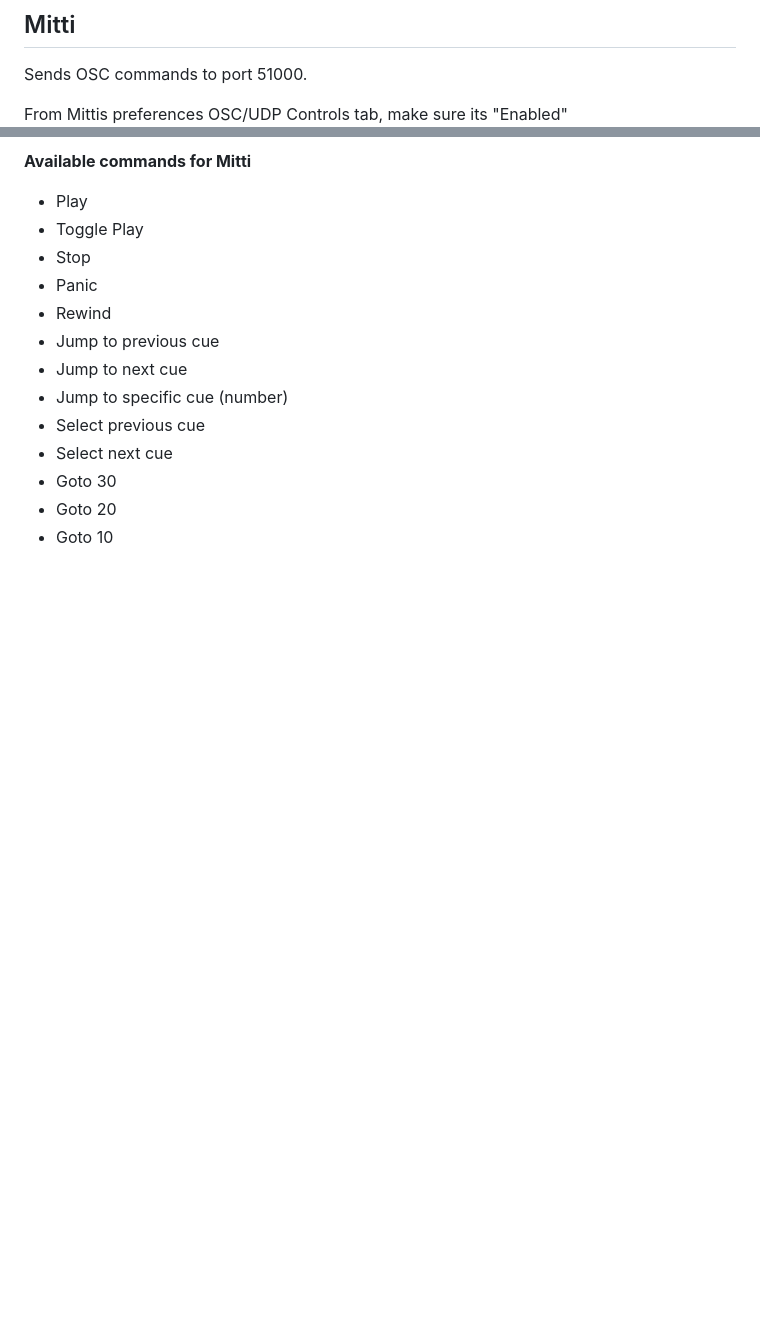
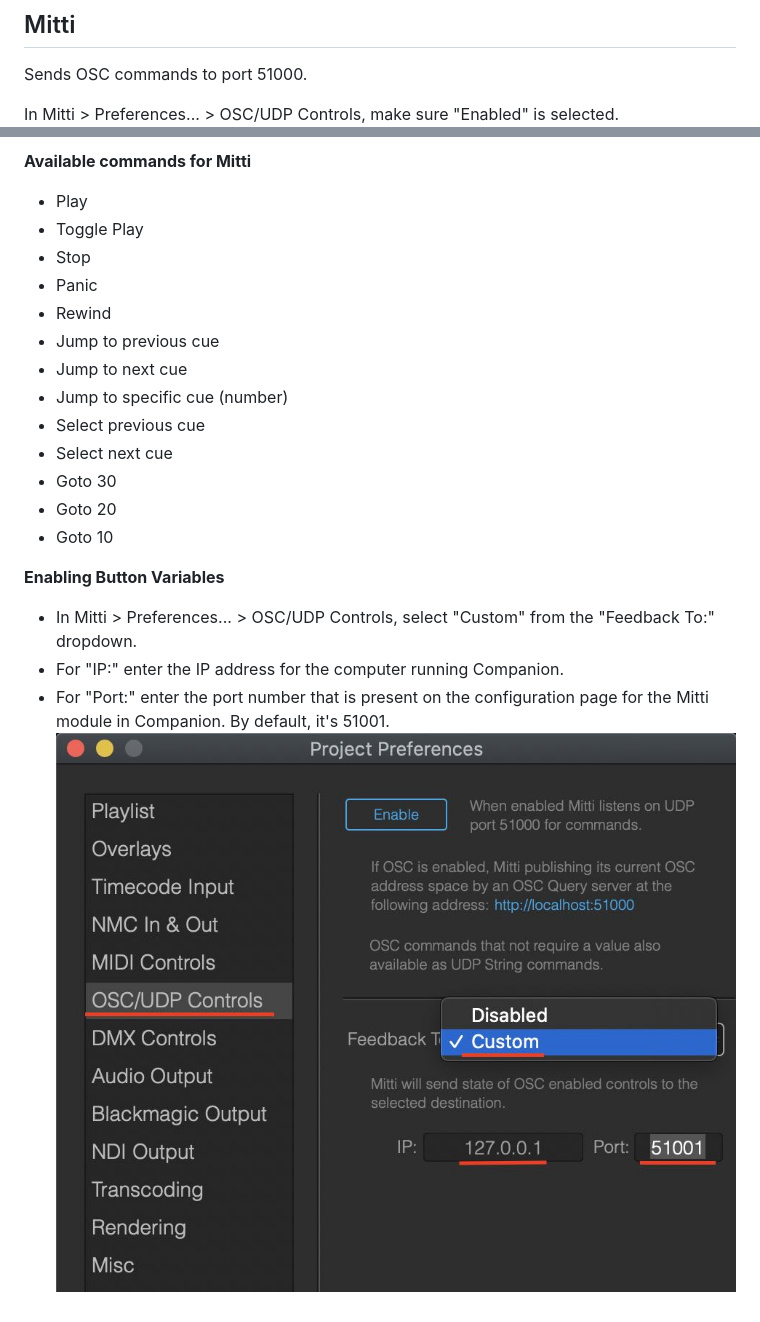
Before and after one commit to bitfocus/companion-module-imimot-mitti, a Markdown page: HELP.md, 2 parts joined by grey strips. Drawn GitHub-style; pictures changed too: images/mitti_feedback.jpg (added); blank space fills up the shorter version.

Commit message:
Added instructions for using feedback

```diff
--- a/HELP.md
+++ b/HELP.md
@@ -1,7 +1,7 @@
 ## Mitti
 Sends OSC commands to port 51000.
 
-From Mittis preferences OSC/UDP Controls tab, make sure its "Enabled"
+In Mitti > Preferences... > OSC/UDP Controls, make sure "Enabled" is selected.
 ![Mitti](images/mitti.jpg?raw=true "Mitti")
 
 **Available commands for Mitti**
@@ -19,3 +19,9 @@ From Mittis preferences OSC/UDP Controls tab, make sure its "Enabled"
 * Goto 30
 * Goto 20
 * Goto 10
+
+**Enabling Button Variables**
+* In Mitti > Preferences... > OSC/UDP Controls, select "Custom" from the "Feedback To:" dropdown.
+* For "IP:" enter the IP address for the computer running Companion.
+* For "Port:" enter the port number that is present on the configuration page for the Mitti module in Companion. By default, it's 51001.
+![Mitti](images/mitti_feedback.jpg?raw=true "Mitti")
```
Also changed, not shown: 1 other file.
